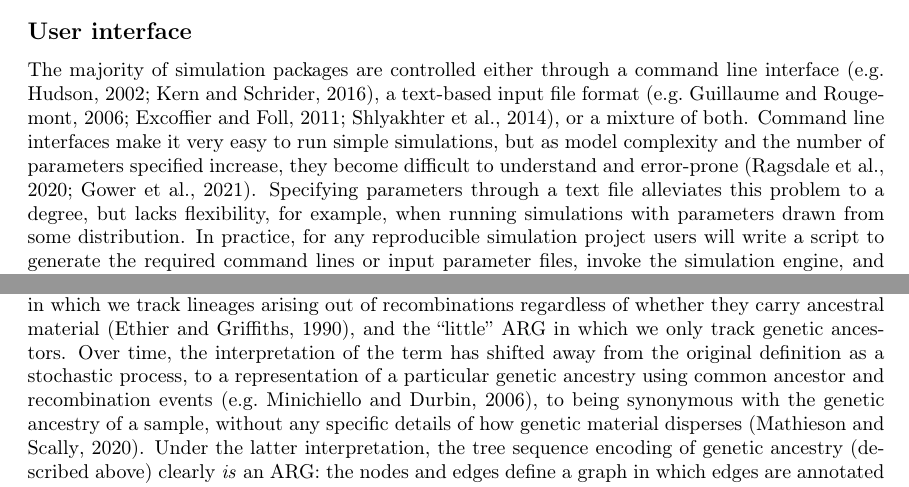
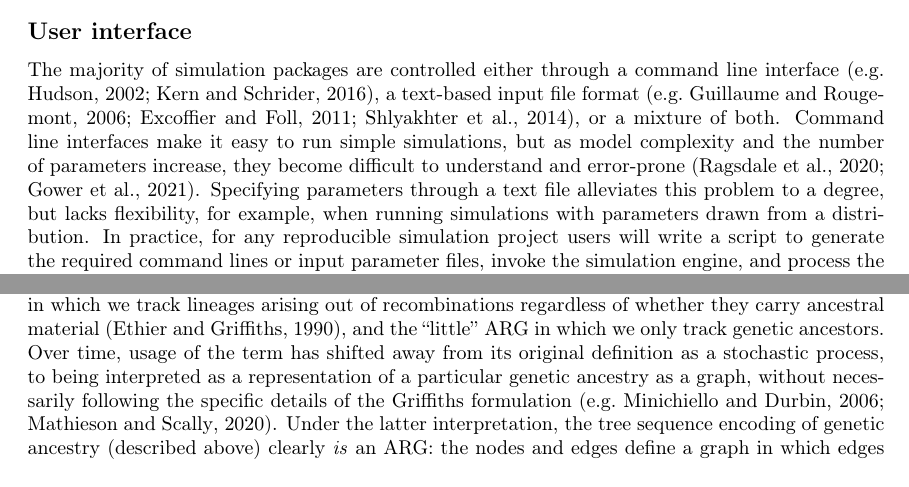
Before and after one commit to tskit-dev/msprime-1.0-paper, a LaTeX paper (paper.tex): two parts of pages 3 and 18 of 41 before the commit and two parts of pages 3 and 17 of 40 after it, joined at a grey line, cut so that both start at the same text. Compiled offline with pdfLaTeX.

Commit message:
Text tweaks.

```diff
--- a/paper.tex
+++ b/paper.tex
@@ -286,13 +286,13 @@ a command line interface~\citep[e.g.][]{hudson2002generating,kern2016discoal},
 a text-based input file
 format~\citep[e.g.][]{guillaume2006nemo,excoffier2011fastsimcoal,shlyakhter2014cosi2},
 or a mixture of both.
-Command line interfaces make it very easy to run simple
-simulations, but as model complexity and the number of parameters specified increase,
+Command line interfaces make it easy to run simple
+simulations, but as model complexity and the number of parameters increase,
 they become difficult to understand and
 error-prone~\citep{ragsdale2020lessons,gower2021demes}.
 Specifying parameters through a text file alleviates this problem to a degree,
 but lacks flexibility, for example, when running simulations with parameters
-drawn from some distribution. In practice, for any reproducible simulation
+drawn from a distribution. In practice, for any reproducible simulation
 project users will write a script
 to generate the required command lines or input parameter files,
 invoke the simulation engine, and process the results in some way.
@@ -1176,14 +1177,11 @@ material~\citep{ethier1990two},
 % consequently wait an exponentially large time until all sampled lineages
 % coalesce into a single ancestor~\citep{ethier1990two},
 and the ``little'' ARG in which we only track genetic ancestors.
-Over time, the interpretation of the term
-has shifted away from the original definition as a stochastic
-process, to a representation of a particular genetic ancestry
-using common ancestor and recombination
-events~\citep[e.g.][]{minichiello2006mapping},
-to being synonymous with the genetic
-ancestry of a sample, without any specific details of how genetic
-material disperses~\citep{mathieson2020ancestry}.
+Over time, usage of the term
+has shifted away from its original definition as a stochastic process,
+to being interpreted as a representation of a particular genetic ancestry
+as a graph, without necessarily following the specific details of the Griffiths
+formulation~\citep[e.g.][]{minichiello2006mapping,mathieson2020ancestry}.
 Under the latter interpretation,
 the tree sequence encoding of genetic ancestry (described above)
 clearly \emph{is} an ARG: the nodes and edges
```
Also changed, not shown: paper.tex (29 more changed lines).
